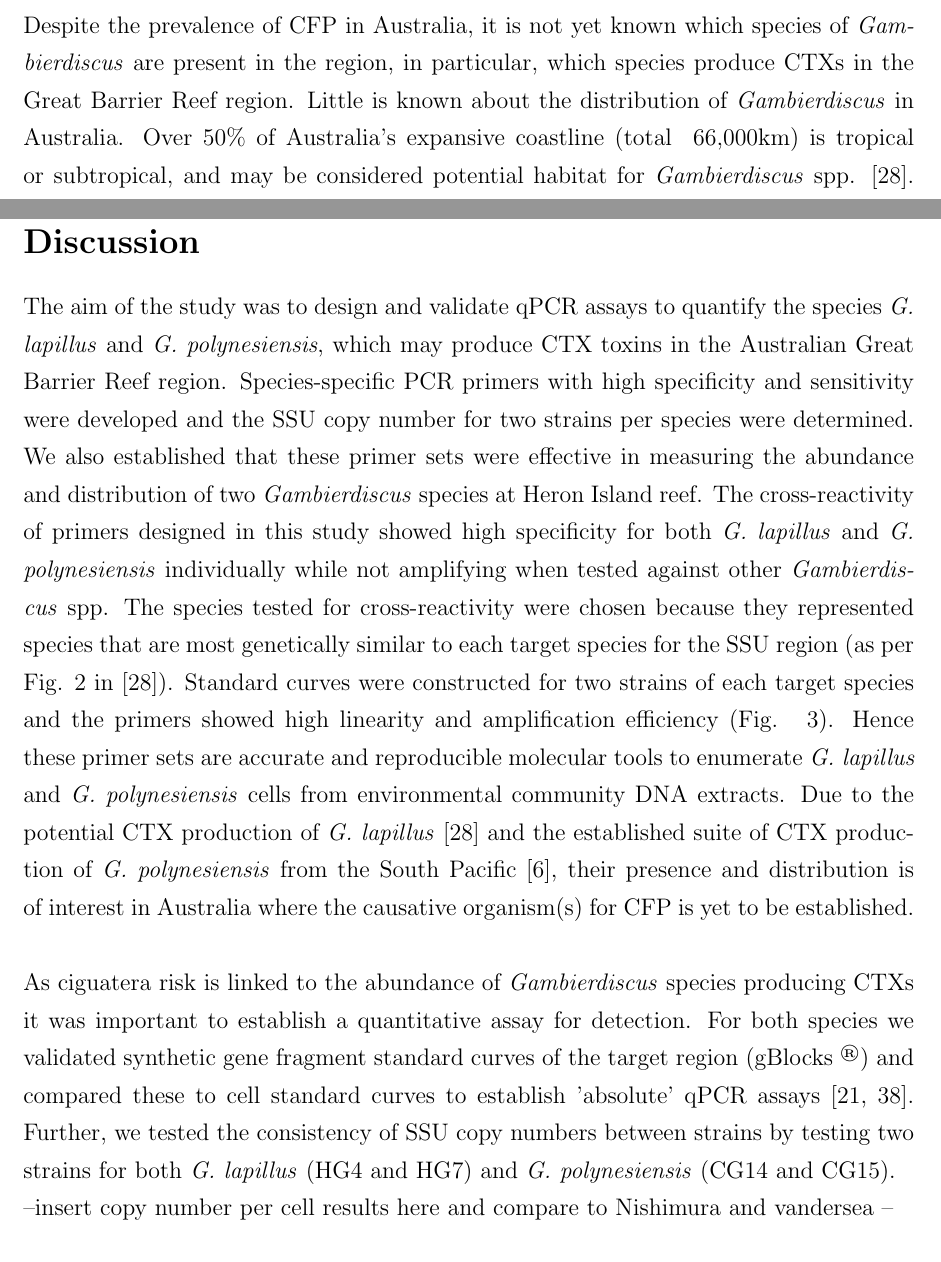
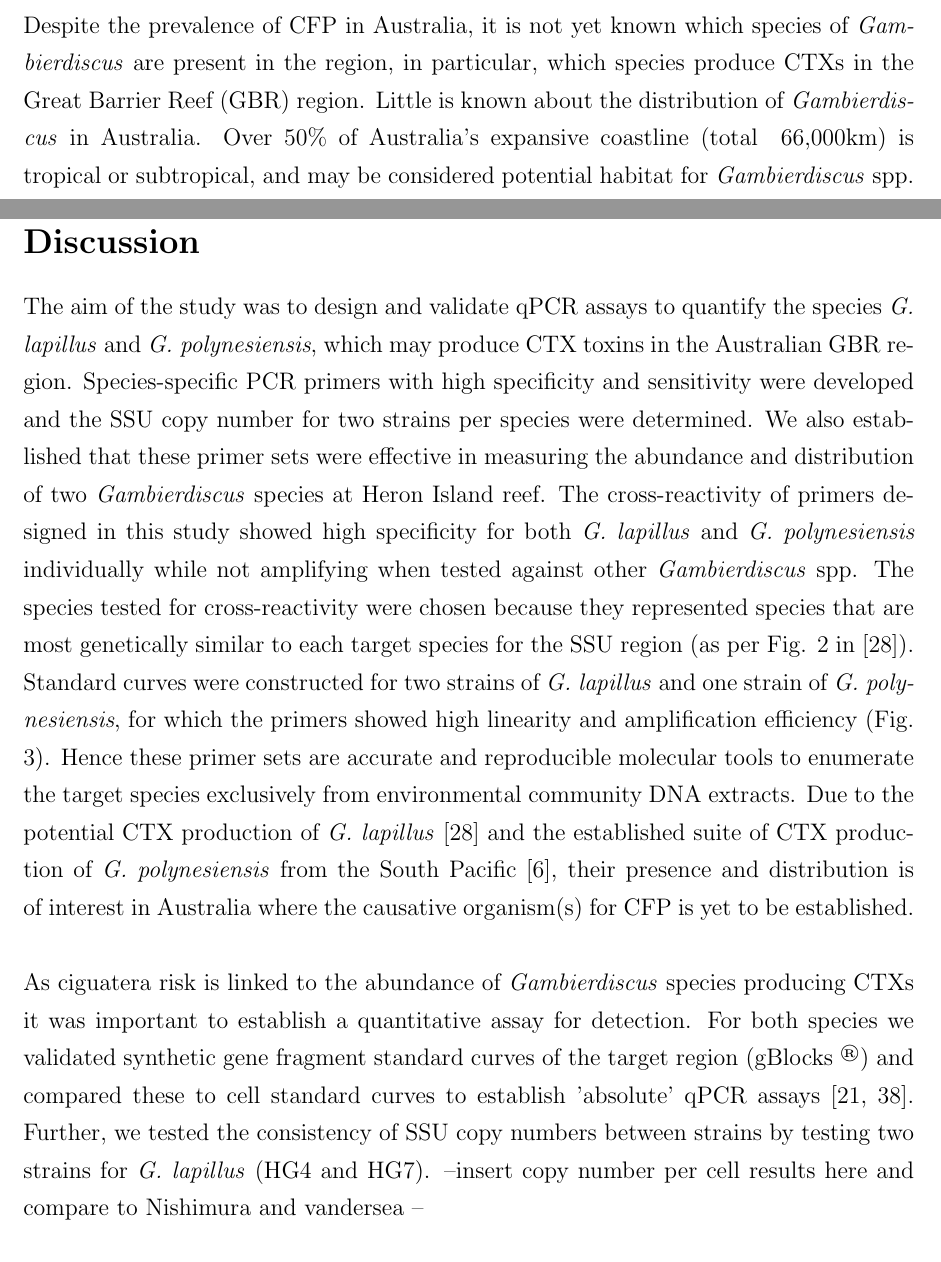
Before and after one commit to bubblegirl/review, a LaTeX document (Heron_qpcr-paper.tex): two parts of pages 6 and 17 of 32, joined at a grey line, cut so that both start at the same text. Compiled offline with pdfLaTeX.

Commit message:
polishing2

```diff
--- a/Heron_qpcr-paper.tex
+++ b/Heron_qpcr-paper.tex
@@ -118,7 +118,7 @@ Extrapolated CFP indcidences&~90&~35&~125&~345&~55\\
 \end{tabular}
 \end{table}
 \FloatBarrier
-Despite the prevalence of CFP in Australia, it is not yet known which species of \textit{Gambierdiscus} are present in the region, in particular, which species produce CTXs in the Great Barrier Reef region. Little is known about the distribution of \emph{Gambierdiscus} in Australia.
+Despite the prevalence of CFP in Australia, it is not yet known which species of \textit{Gambierdiscus} are present in the region, in particular, which species produce CTXs in the Great Barrier Reef (GBR) region. Little is known about the distribution of \emph{Gambierdiscus} in Australia.
 %map of NSW outbreaks?
 Over 50\% of Australia's expansive coastline (total ~66,000km) is tropical or subtropical, and may be considered potential habitat for \emph{Gambierdiscus} spp. \cite{kretzschmar2016characterization}.
 The 5 species of \emph{Gambierdiscus} that have been identified from Queensland and New South Wales are as follows: \emph{G. belizeanus} \citep{murray2014molecular}, \emph{G. carpenteri} \citep{kohli2014high,sparrow2017effects}, \emph{G. honu} \cite{rhodes2017new}, \emph{G. lapillus} \cite{kretzschmar2016characterization} and \emph{G. toxicus} \citep{hallegraeff2010algae}, as well as \emph{F. yasumotoi}  \citep{murray2014molecular}). Using pyrosequencing, \textit{Gambierdiscus} was identified to the genus level in Western Australia \citep{kohli2014cob}, indicating that this is a coastline that should be examined further for CFP risk.
@@ -316,17 +316,17 @@ Patchiness was also found in the abundance of
 \newpage
 \section*{Discussion}
 %aim of study, ways to achieve aim, results, extrapolate for accurate tool development
-The aim of the study was to design and validate qPCR assays to quantify the species \emph{G. lapillus} and \emph{G. polynesiensis}, which may produce CTX toxins in the Australian Great Barrier Reef region.
+The aim of the study was to design and validate qPCR assays to quantify the species \emph{G. lapillus} and \emph{G. polynesiensis}, which may produce CTX toxins in the Australian GBR region.
 Species-specific PCR primers with high specificity and sensitivity were developed and the SSU copy number for two strains per species were determined. We also established that these primer sets were effective in measuring the abundance and distribution of two \emph{Gambierdiscus} species at Heron Island reef. The cross-reactivity of primers designed in this study showed high specificity for both \emph{G. lapillus} and \emph{G. polynesiensis} individually while not amplifying when tested against other \emph{Gambierdiscus} spp. The species tested for cross-reactivity were chosen because they represented species that are most genetically similar to each target species for the SSU region (as per Fig. 2 in \cite{kretzschmar2016characterization}).
 %insert the species tested and why
-Standard curves were constructed for two strains of each target species and the primers showed high linearity and amplification efficiency (Fig. ~\ref{fig:stdCurve}). Hence these primer sets are accurate and reproducible molecular tools to enumerate \emph{G. lapillus} and \emph{G. polynesiensis} cells from environmental community DNA extracts.
+Standard curves were constructed for two strains of \emph{G. lapillus} and one strain of \emph{G. polynesiensis}, for which the primers showed high linearity and amplification efficiency (Fig. ~\ref{fig:stdCurve}). Hence these primer sets are accurate and reproducible molecular tools to enumerate the target species exclusively from environmental community DNA extracts.
 Due to the potential CTX production of \emph{G. lapillus} \cite{kretzschmar2016characterization} and the established suite of CTX production of \emph{G. polynesiensis} from the South Pacific \cite{chinain2010growth}, their presence and distribution is of interest in Australia where the causative organism(s) for CFP is yet to be established.\\
 
 %insert N2A info if available. Chinain 2010 shows a number of references that are related to strain variation in toxin production\\
 
 %precise determination ofSSU important
 As ciguatera risk is linked to the abundance of \emph{Gambierdiscus} species producing CTXs it was important to establish a quantitative assay for detection.
-For both species we validated synthetic gene fragment standard curves of the target region (gBlocks \textsuperscript{\textregistered}) and compared these to cell standard curves to establish 'absolute' qPCR assays \cite{nishimura2016quantitative,hariganeya2013quantitative}. Further, we tested the consistency of SSU copy numbers between strains by testing two strains for both \emph{G. lapillus} (HG4 and HG7) and \emph{G. polynesiensis} (CG14 and CG15).\\
+For both species we validated synthetic gene fragment standard curves of the target region (gBlocks \textsuperscript{\textregistered}) and compared these to cell standard curves to establish 'absolute' qPCR assays \cite{nishimura2016quantitative,hariganeya2013quantitative}. Further, we tested the consistency of SSU copy numbers between strains by testing two strains for \emph{G. lapillus} (HG4 and HG7). %and \emph{G. polynesiensis} (CG14 and CG15).\\
 --insert copy number per cell results here and compare to Nishimura and vandersea --\\ % do gblocks calc and compare total SSU copy # to Nishimura numbers and Vandersea, weigh in on methodology discussion
 %incluude the estimated SSU rDNA copy calculations by Godhe '08 \cite{godhe2008quantification} and Sun '03 \cite{sun2003geometric} then compare
 %^ negligeable dif in SSU# for cultured and wild type for 4 phylotypes therefore culture based std is adequate predictor for environmental cell numbers ~  detection limits --> Further, examining the difference in SSU copy numbers between
```
Also changed, not shown: Heron_qpcr-paper.tex (8 more changed lines).
